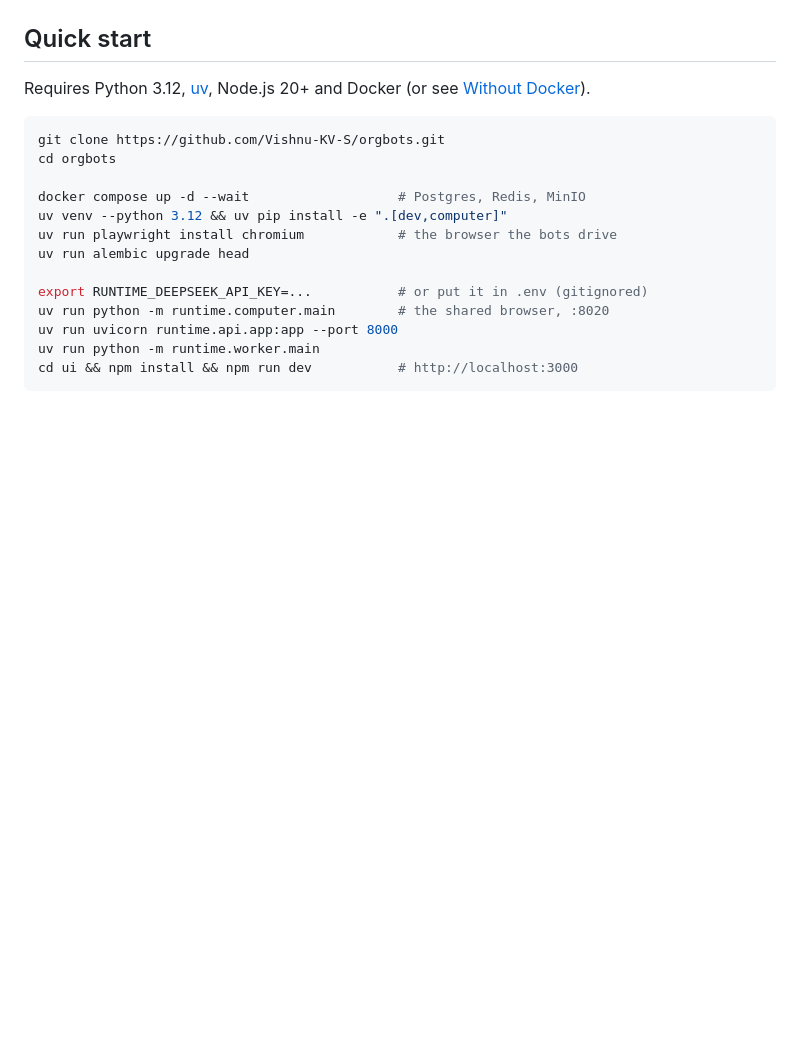
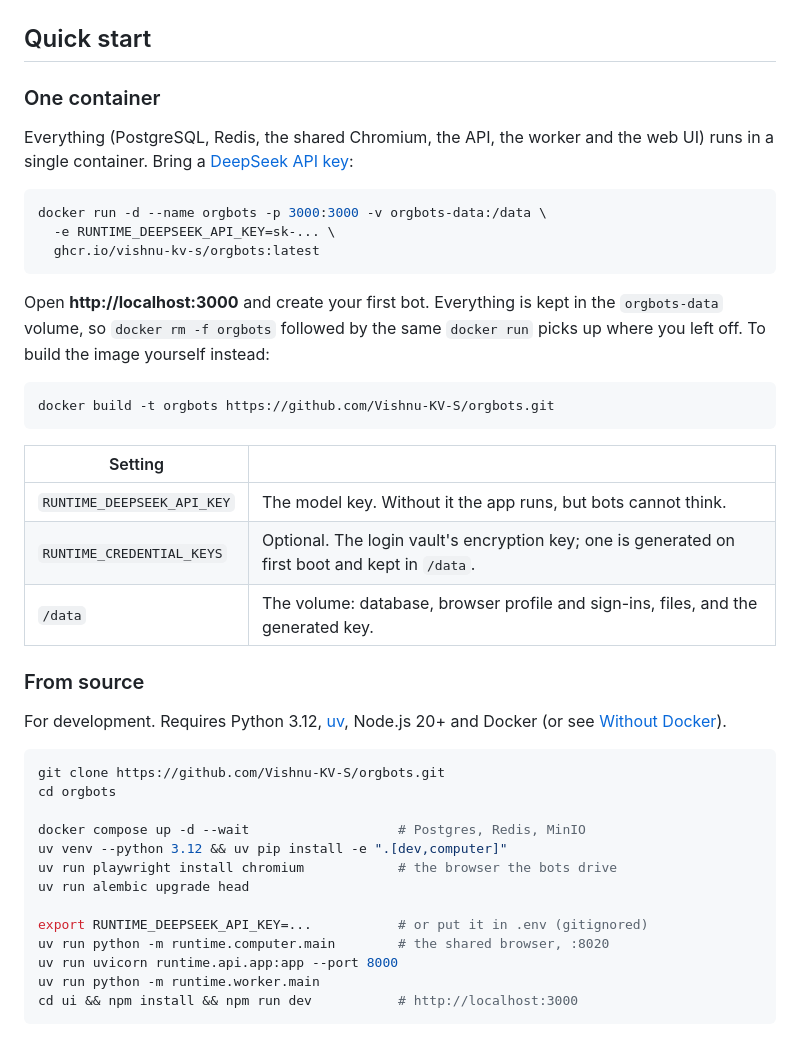
Before and after one commit to Vishnu-KV-S/orgbots, a Markdown page: README.md, the part around one of its changes. Rendered like a GitHub page; blank space fills up the shorter version.

````diff
--- a/README.md
+++ b/README.md
@@ -68,7 +79,31 @@ flowchart LR
 
 ## Quick start
 
-Requires Python 3.12, [uv](https://docs.astral.sh/uv/), Node.js 20+ and Docker (or see [Without Docker](#without-docker)).
+### One container
+
+Everything (PostgreSQL, Redis, the shared Chromium, the API, the worker and the web UI) runs in a single container. Bring a [DeepSeek API key](https://platform.deepseek.com/api_keys):
+
+```bash
+docker run -d --name orgbots -p 3000:3000 -v orgbots-data:/data \
+  -e RUNTIME_DEEPSEEK_API_KEY=sk-... \
+  ghcr.io/vishnu-kv-s/orgbots:latest
+```
+
+Open **http://localhost:3000** and create your first bot. Everything is kept in the `orgbots-data` volume, so `docker rm -f orgbots` followed by the same `docker run` picks up where you left off. To build the image yourself instead:
+
+```bash
+docker build -t orgbots https://github.com/Vishnu-KV-S/orgbots.git
+```
+
+| Setting | |
+|---|---|
+| `RUNTIME_DEEPSEEK_API_KEY` | The model key. Without it the app runs, but bots cannot think. |
+| `RUNTIME_CREDENTIAL_KEYS` | Optional. The login vault's encryption key; one is generated on first boot and kept in `/data`. |
+| `/data` | The volume: database, browser profile and sign-ins, files, and the generated key. |
+
+### From source
+
+For development. Requires Python 3.12, [uv](https://docs.astral.sh/uv/), Node.js 20+ and Docker (or see [Without Docker](#without-docker)).
 
 ```bash
 git clone https://github.com/Vishnu-KV-S/orgbots.git
````
Also changed, not shown: other parts of README.md (+11 -0 lines), docs/images/app-computer.png (added), docs/images/app-steps.png (added), docs/images/app-working.png (added), 5 other files.
